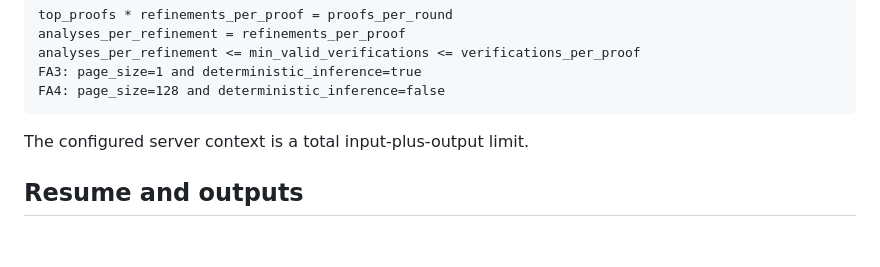
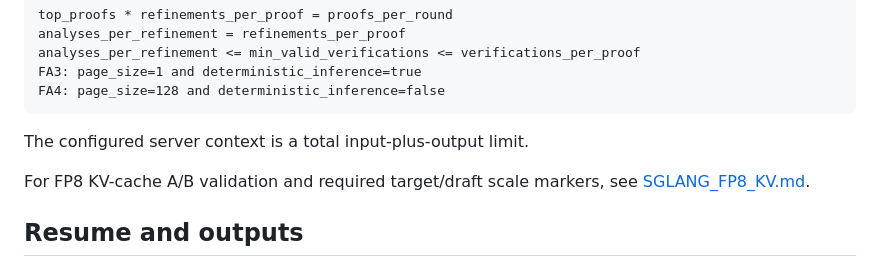
Before and after one commit to fieldsmodelorg/AIMO-Proof-Pilot, a Markdown page: README.md, the part around the change. Drawn GitHub-style; blank space fills up the shorter version.

```diff
--- a/README.md
+++ b/README.md
@@ -133,6 +133,9 @@ FA4: page_size=128 and deterministic_inference=false
 
 The configured server context is a total input-plus-output limit.
 
+For FP8 KV-cache A/B validation and required target/draft scale markers, see
+[SGLANG_FP8_KV.md](SGLANG_FP8_KV.md).
+
 ## Resume and outputs
 
 Search state is stored in `/workspace/submission_artifacts`. If a run stops
```
Also changed, not shown: NII_CONTROL_PANEL.md (+24 -18 lines), RUN_PY_MULTINODE.md (+38 -45 lines).
